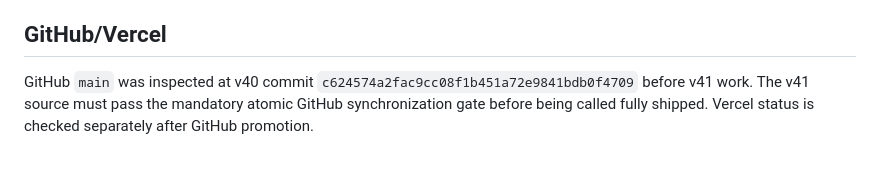
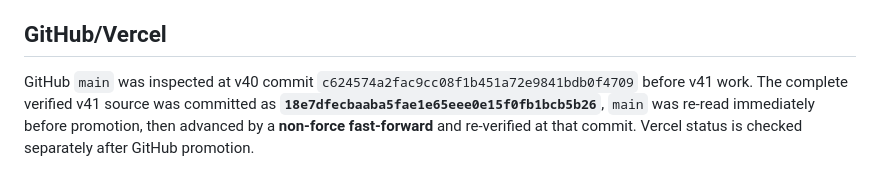
Before and after one commit to ArchitectIndustries/World-Wide-Games, a Markdown page: TEST_REPORT.md, the part around the change. Rendered like a GitHub page.

```diff
--- a/TEST_REPORT.md
+++ b/TEST_REPORT.md
@@ -114,4 +114,4 @@ The `agent-browser` CLI required by the preferred dev-server verification workfl
 
 ## GitHub/Vercel
 
-GitHub `main` was inspected at v40 commit `c624574a2fac9cc08f1b451a72e9841bdb0f4709` before v41 work. The v41 source must pass the mandatory atomic GitHub synchronization gate before being called fully shipped. Vercel status is checked separately after GitHub promotion.
+GitHub `main` was inspected at v40 commit `c624574a2fac9cc08f1b451a72e9841bdb0f4709` before v41 work. The complete verified v41 source was committed as **`18e7dfecbaaba5fae1e65eee0e15f0fb1bcb5b26`**, `main` was re-read immediately before promotion, then advanced by a **non-force fast-forward** and re-verified at that commit. Vercel status is checked separately after GitHub promotion.
```
Also changed, not shown: PROJECT_STATE.md (+1 -1 lines).
